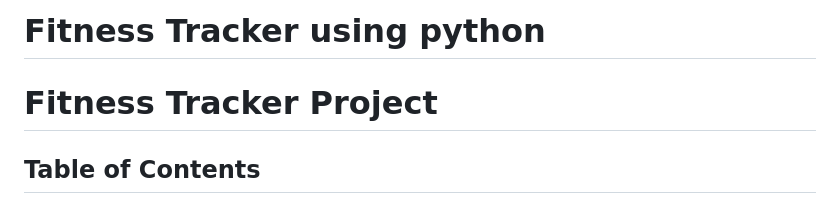
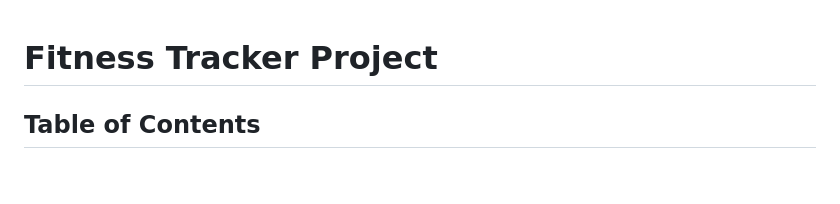
Before and after one commit to Kartik4023/my-project, a Markdown page: README.md, the part around one of its changes. Drawn GitHub-style; blank space fills up the shorter version.

```diff
--- a/README.md
+++ b/README.md
@@ -1,4 +1,3 @@
-# Fitness Tracker using python
 # Fitness Tracker Project
 
 ## Table of Contents
```
Also changed, not shown: other parts of README.md (+12 -3 lines).
